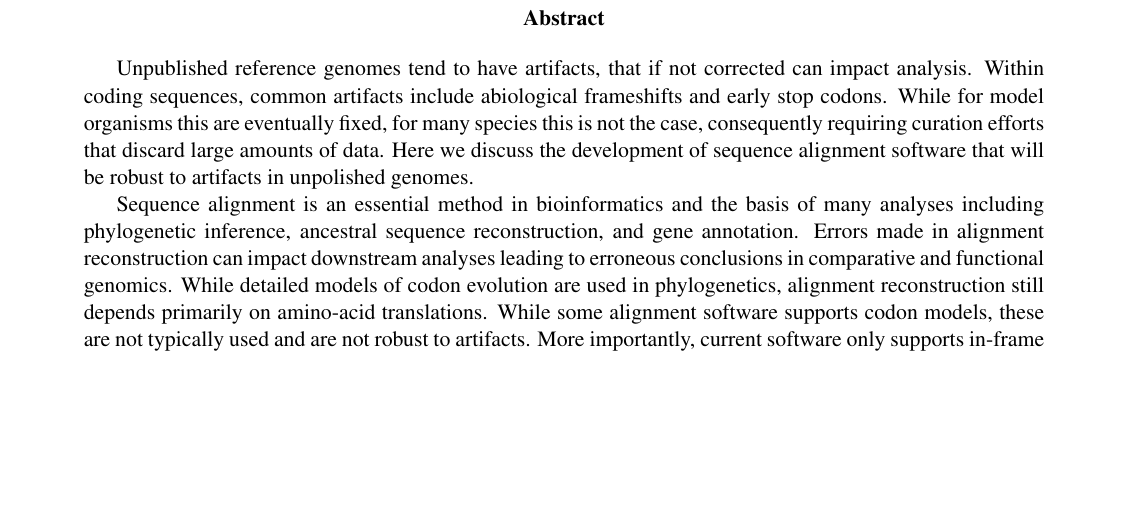
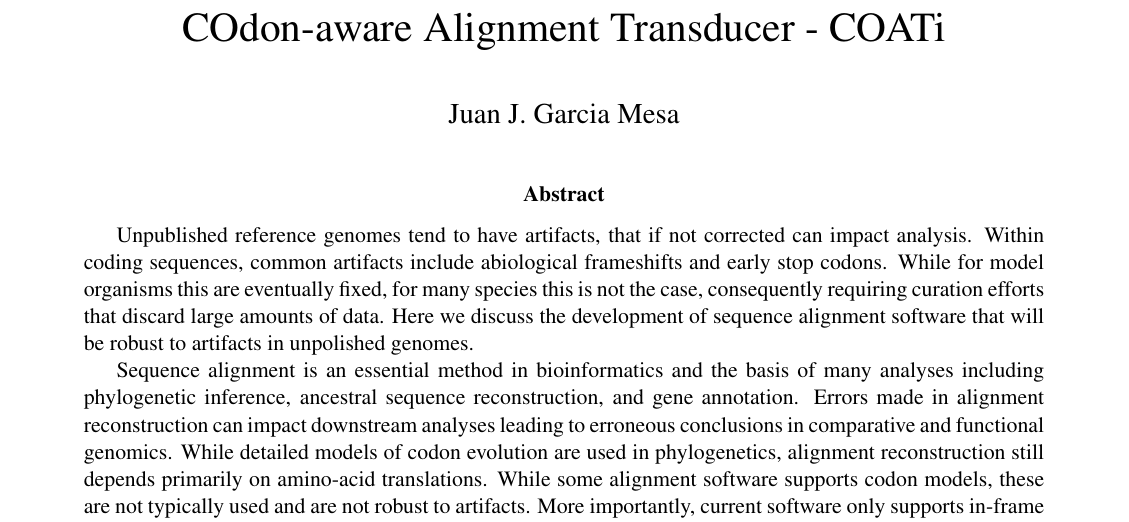
Before and after one commit to jgarciamesa/comps-prospectus, a LaTeX paper (prospectus.tex): part of page 1 of 6 before the commit and part of page 2 of 6 after it, cut at the place of the change, the shorter picture padded with empty space. Compiled offline with XeLaTeX.

Commit message:
Add title and author

```diff
--- a/prospectus.tex
+++ b/prospectus.tex
@@ -1,15 +1,19 @@
 \input{header}
 
+% TODO: better title?
+\title{COdon-aware Alignment Transducer - COATi}
+\author{Juan J. Garcia Mesa}
+\date{}
+
 \begin{document}
-% \section{Title}
-% \maketitle
+\maketitle
 
 % previous version of handbook (2018) limits prospectus document to 10 pages.
 
 % Abstract
 \input{abstract}
 
-\clearpage % remove?
+\vspace{2em}
 
 % Background
 \input{background}
```
